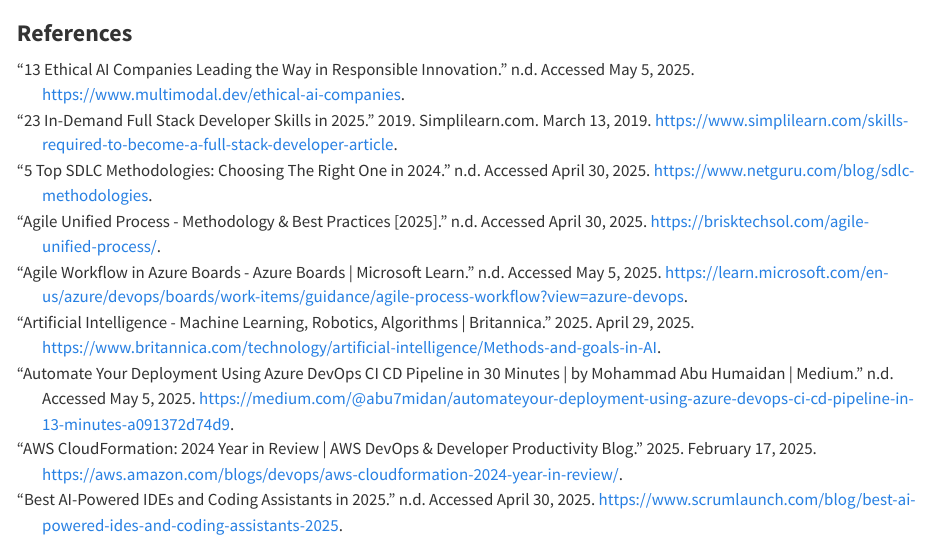
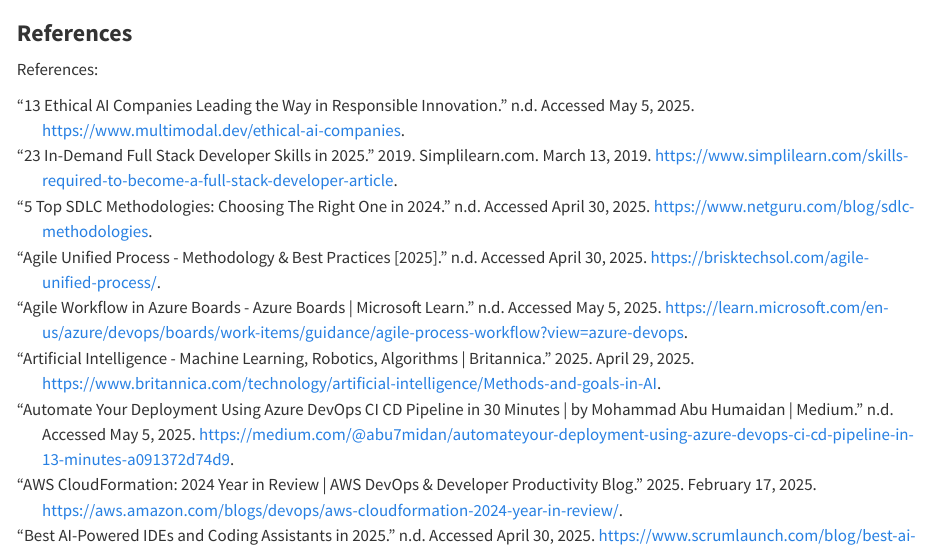
Before and after one commit to ds-an/udp-study-guide, a Quarto document (references.qmd): the page in a window 1100 px wide, from its top. Rendered offline with R 4.5, knitr and Pandoc in place of Quarto, with nearby package versions.

Commit message:
try yet another fix for references render

```diff
--- a/references.qmd
+++ b/references.qmd
@@ -5,6 +5,7 @@
 
 ### **References** {.unnumbered}
 
+References:
 
 ::: {#refs}
 :::
```
